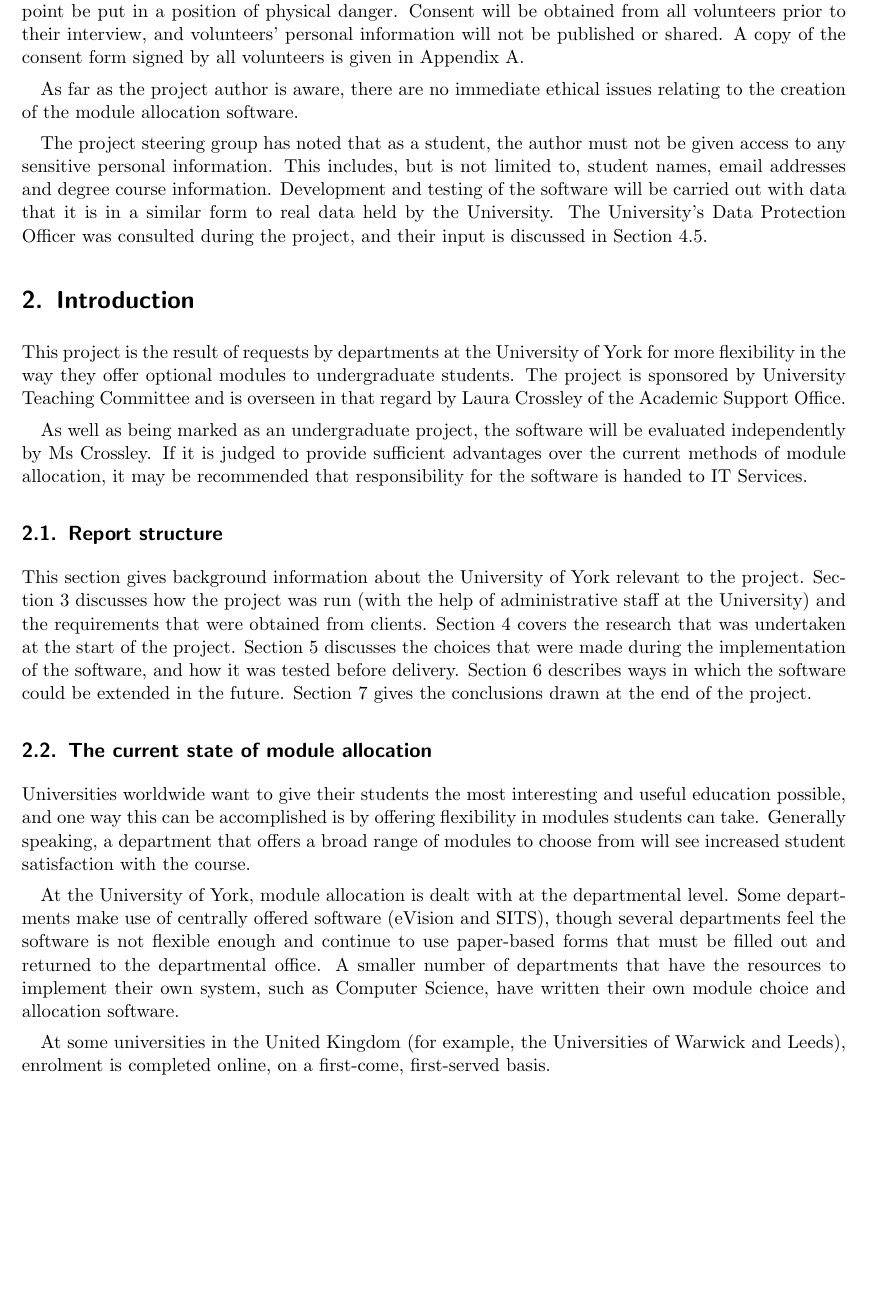
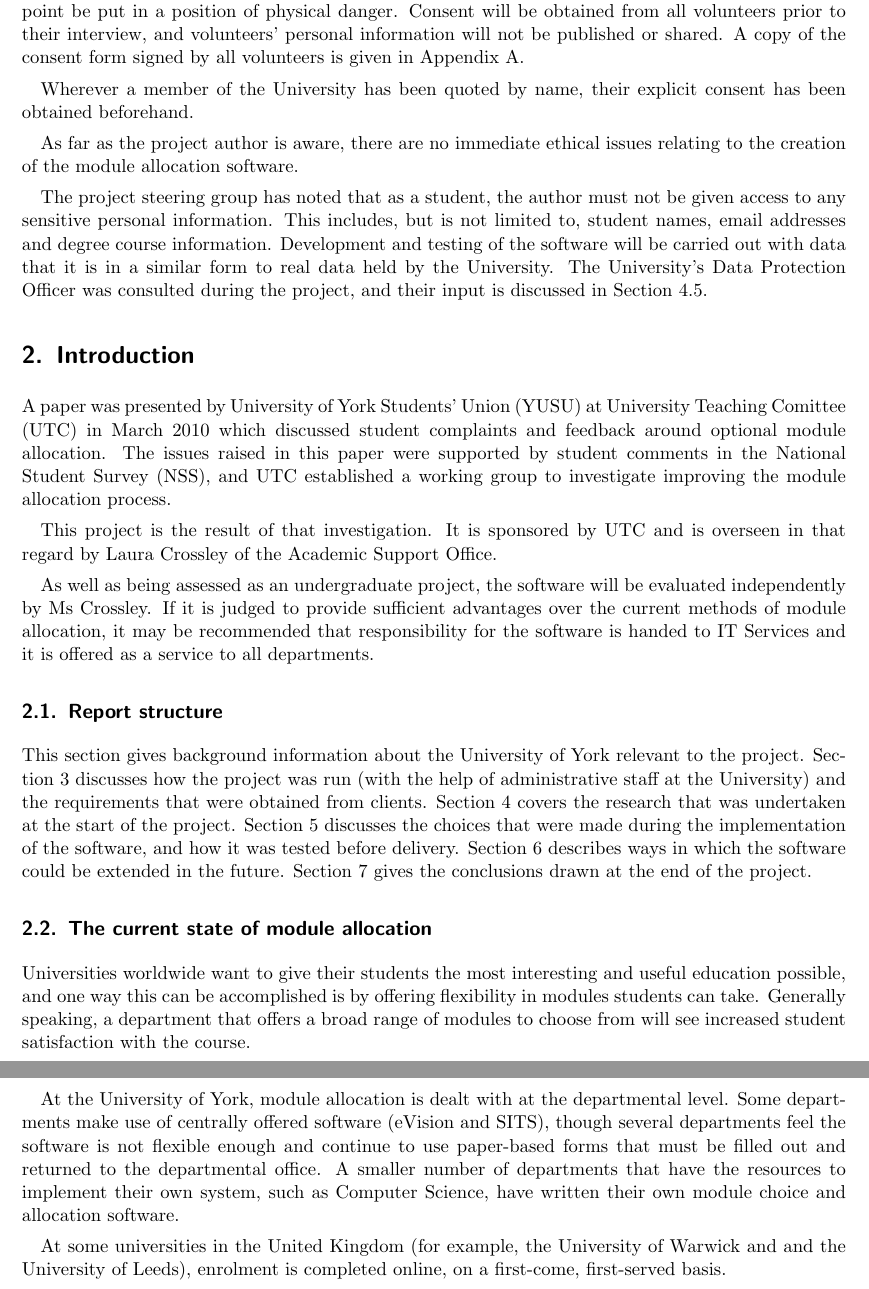
Before and after one commit to alexmuller/york-dissertation, a LaTeX paper (Project.tex, which reads references/glossary.tex): part of page 5 of 32 before the commit and two parts of pages 5 and 6 of 32 after it, the two joined at a grey line, cut so that both start at the same text, the shorter picture padded with empty space. Compiled offline with pdfLaTeX.

Commit message:
Copyedit introduction

```diff
--- a/Project.tex
+++ b/Project.tex
@@ -89,7 +89,7 @@
 
 \def\paperauthor{Alexander Muller}
 \def\papertitle{Allocating optional modules to University of York students
-using constrained optimisation}
+using Django and constrained optimisation}
 
 \title{\papertitle}
 \author{\paperauthor}
@@ -191,6 +191,9 @@ volunteers' personal information will not be published or shared. A copy of
 the consent form signed by all volunteers is given in
 Appendix~\ref{sec:consent}.
 
+Wherever a member of the University has been quoted by name, their explicit
+consent has been obtained beforehand.
+
 % Do no harm
 
 As far as the project author is aware, there are no immediate ethical issues
@@ -210,15 +213,20 @@ discussed in Section~\ref{sec:dataprotection}.
 
 % The scope of the project, setting the scene for the remainder of the report.
 
-This project is the result of requests by departments at the University of
-York for more flexibility in the way they offer optional modules to
-undergraduate students. The project is sponsored by University Teaching
-Committee and is overseen in that regard by Laura Crossley of the \gls{aso}.
+A paper was presented by \gls{yusu} at \gls{utc} in March 2010 which discussed
+student complaints and feedback around optional module allocation. The issues
+raised in this paper were supported by student comments in the \gls{nss}, and
+\gls{utc} established a working group to investigate improving the module
+allocation process.
 
-As well as being marked as an undergraduate project, the software will be
+This project is the result of that investigation. It is sponsored by \gls{utc}
+and is overseen in that regard by Laura Crossley of the \gls{aso}.
+
+As well as being assessed as an undergraduate project, the software will be
 evaluated independently by Ms Crossley. If it is judged to provide sufficient
 advantages over the current methods of module allocation, it may be
-recommended that responsibility for the software is handed to \gls{itservices}.
+recommended that responsibility for the software is handed to
+\gls{itservices} and it is offered as a service to all departments.
 
 \subsection{Report structure}
 
@@ -252,9 +260,9 @@ returned to the departmental office. A smaller number of departments that have
 the resources to implement their own system, such as Computer Science, have
 written their own module choice and allocation software.
 
-At some universities in the United Kingdom (for example, the Universities of
-Warwick and Leeds), enrolment is completed online, on a first-come,
-first-served basis.
+At some universities in the United Kingdom (for example, the University of
+Warwick and and the University of Leeds), enrolment is completed online, on a
+first-come, first-served basis.
 
 % (2) Elsewhere around the world
 
--- a/references/glossary.tex
+++ b/references/glossary.tex
@@ -65,3 +65,5 @@
 \newacronym{vpn}{VPN}{virtual private network}
 \newacronym{kiss}{KISS}{keep it simple, stupid}
 \newacronym{crud}{CRUD}{create, read, update and delete}
+\newacronym{nss}{NSS}{National Student Survey}
+\newacronym{utc}{UTC}{University Teaching Comittee}
```
Also changed, not shown: Project.tex (2 more changed lines).
